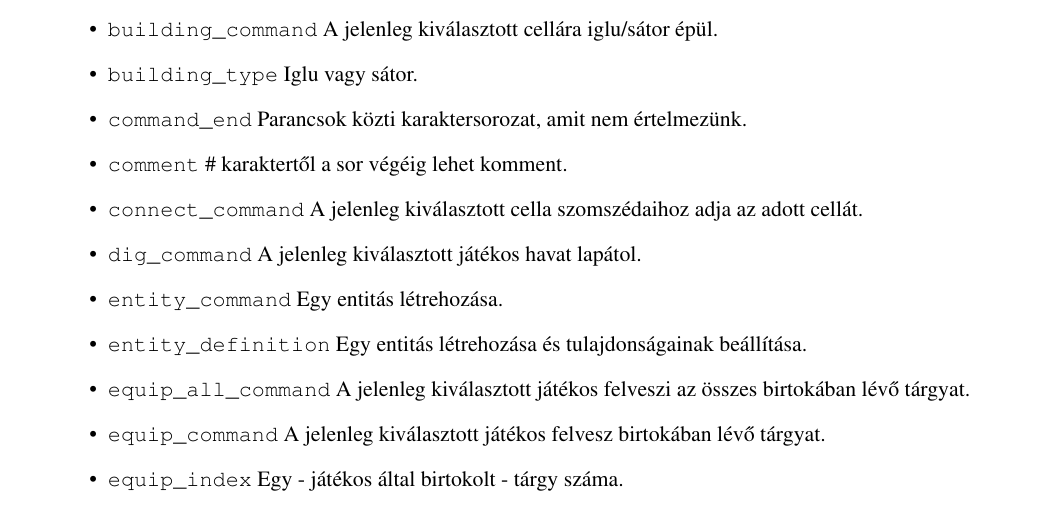
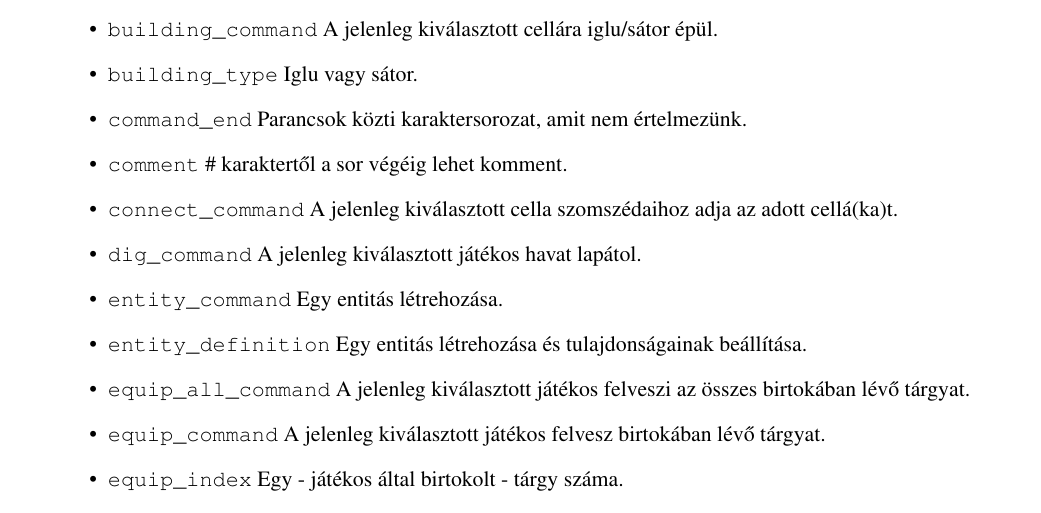
Before and after one commit to darkpanther99/EG6652570, a LaTeX book (docs/projlab.tex, which reads docs/chapters/chapter07/sablon07.tex): part of page 25 of 35, cut so that both start at the same text. Compiled offline with pdfLaTeX.

Commit message:
Rövidítés a nyelvbe

```diff
--- a/docs/chapters/chapter07/sablon07.tex
+++ b/docs/chapters/chapter07/sablon07.tex
@@ -439,7 +439,7 @@ Parancsok közti karaktersorozat, amit nem értelmezünk.
 \item \texttt{comment}
 \# karaktertől a sor végéig lehet komment.
 \item \texttt{connect\textunderscore{}command}
-A jelenleg kiválasztott cella szomszédaihoz adja az adott cellát.
+A jelenleg kiválasztott cella szomszédaihoz adja az adott cellá(ka)t.
 \item \texttt{dig\textunderscore{}command}
 A jelenleg kiválasztott játékos havat lapátol.
 \item \texttt{entity\textunderscore{}command}
```
Also changed, not shown: 1 other file.
